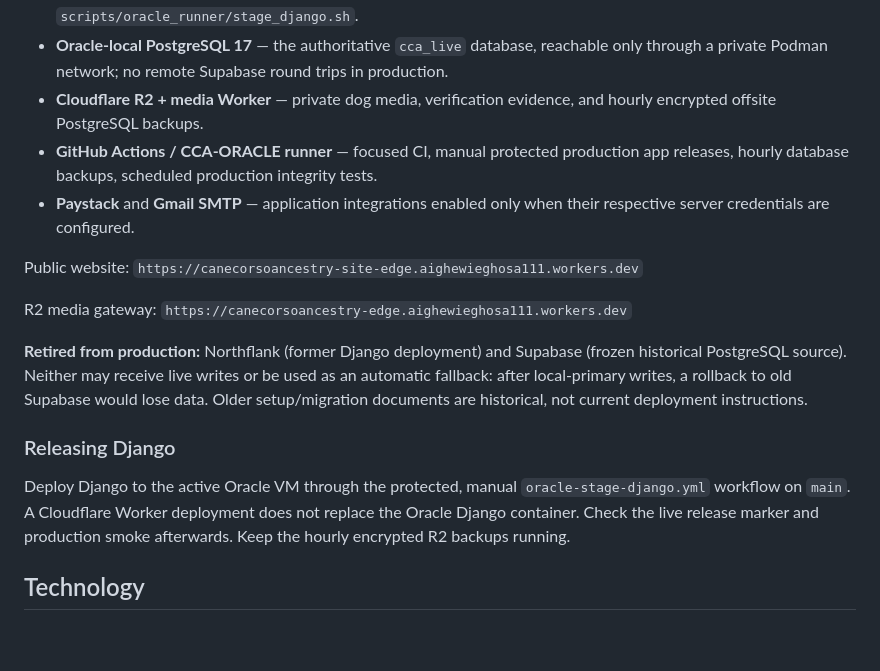
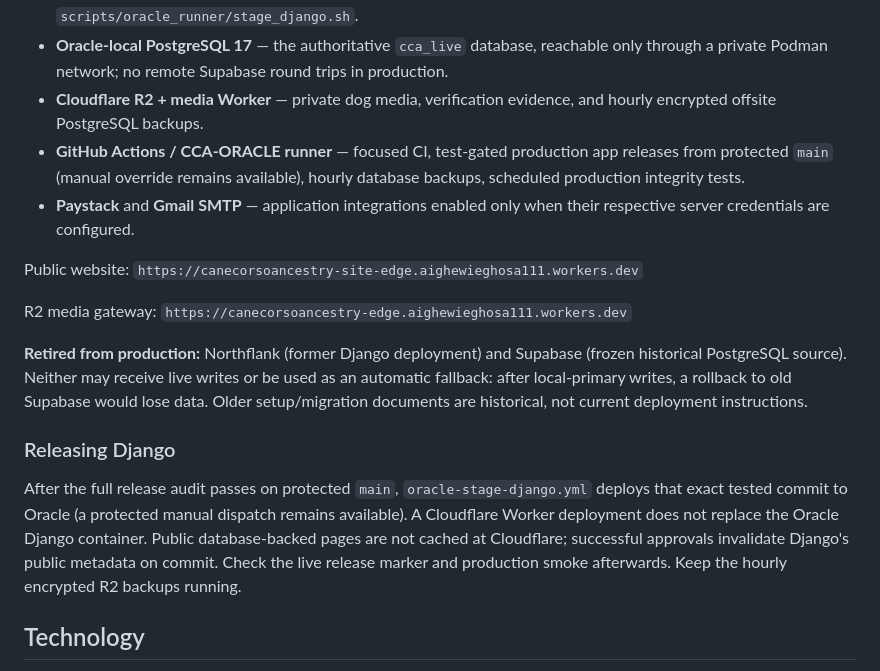
Before and after one commit to eghosa001/canecorsoancestry, a Markdown page: README.md, the part around the change. GitHub-like rendering; blank space fills up the shorter version.

Commit message:
Document post-approval visibility and CI-gated Oracle application releases

```diff
--- a/README.md
+++ b/README.md
@@ -25,7 +25,7 @@ The machine-readable source of truth is [`infra/active-services.json`](infra/act
 - **Oracle Cloud VM** — sole live Django/Gunicorn application origin, running in Podman on loopback port 18080; see `scripts/oracle_runner/stage_django.sh`.
 - **Oracle-local PostgreSQL 17** — the authoritative `cca_live` database, reachable only through a private Podman network; no remote Supabase round trips in production.
 - **Cloudflare R2 + media Worker** — private dog media, verification evidence, and hourly encrypted offsite PostgreSQL backups.
-- **GitHub Actions / CCA-ORACLE runner** — focused CI, manual protected production app releases, hourly database backups, scheduled production integrity tests.
+- **GitHub Actions / CCA-ORACLE runner** — focused CI, test-gated production app releases from protected `main` (manual override remains available), hourly database backups, scheduled production integrity tests.
 - **Paystack** and **Gmail SMTP** — application integrations enabled only when their respective server credentials are configured.
 
 Public website: `https://canecorsoancestry-site-edge.aighewieghosa111.workers.dev`
@@ -36,7 +36,7 @@ R2 media gateway: `https://canecorsoancestry-edge.aighewieghosa111.workers.dev`
 
 ### Releasing Django
 
-Deploy Django to the active Oracle VM through the protected, manual `oracle-stage-django.yml` workflow on `main`. A Cloudflare Worker deployment does not replace the Oracle Django container. Check the live release marker and production smoke afterwards. Keep the hourly encrypted R2 backups running.
+After the full release audit passes on protected `main`, `oracle-stage-django.yml` deploys that exact tested commit to Oracle (a protected manual dispatch remains available). A Cloudflare Worker deployment does not replace the Oracle Django container. Public database-backed pages are not cached at Cloudflare; successful approvals invalidate Django's public metadata on commit. Check the live release marker and production smoke afterwards. Keep the hourly encrypted R2 backups running.
 
 ## Technology
 
```
